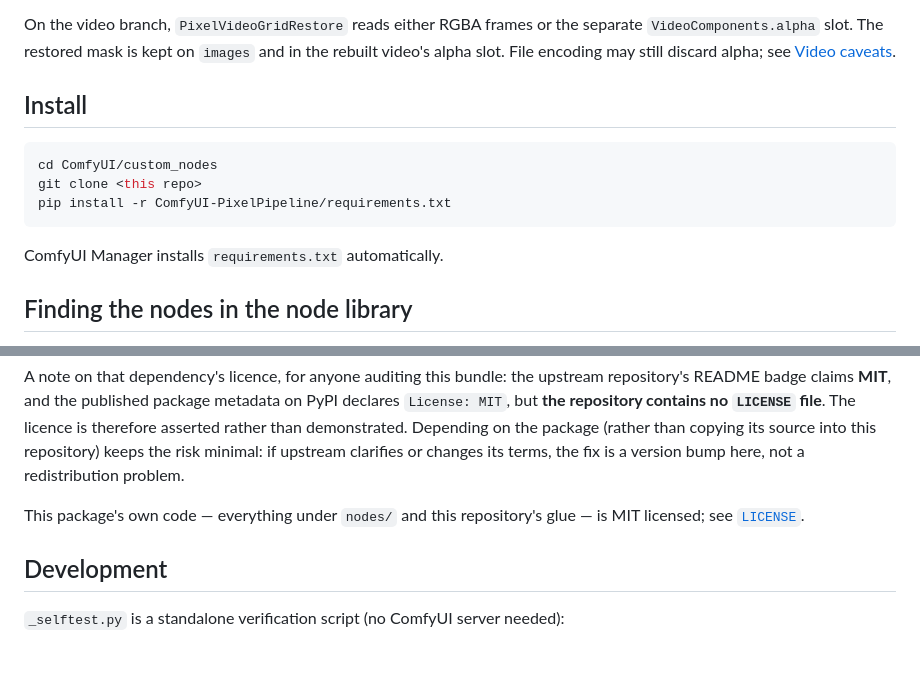
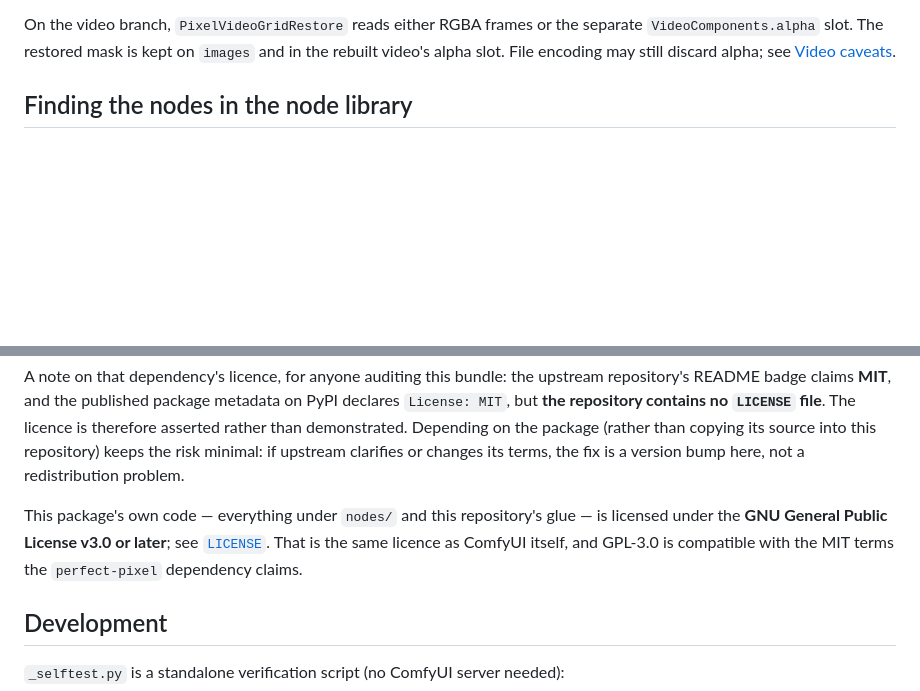
Before and after one commit to PeaarLi/ComfyUI-PixelPipeline, a Markdown page: README.md, 2 parts joined by grey strips. GitHub-like rendering; blank space fills up the shorter version.

````diff
--- a/README.md
+++ b/README.md
@@ -86,16 +124,6 @@ On the video branch, `PixelVideoGridRestore` reads either RGBA frames or the
 separate `VideoComponents.alpha` slot. The restored mask is kept on `images`
 and in the rebuilt video's alpha slot. File encoding may still discard alpha;
 see [Video caveats](#video-caveats).
-
-## Install
-
-```bash
-cd ComfyUI/custom_nodes
-git clone <this repo>
-pip install -r ComfyUI-PixelPipeline/requirements.txt
-```
-
-ComfyUI Manager installs `requirements.txt` automatically.
 
 ## Finding the nodes in the node library
 
@@ -427,7 +455,9 @@ keeps the risk minimal: if upstream clarifies or changes its terms, the fix is a
 version bump here, not a redistribution problem.
 
 This package's own code — everything under `nodes/` and this repository's
-glue — is MIT licensed; see [`LICENSE`](LICENSE).
+glue — is licensed under the **GNU General Public License v3.0 or later**; see
+[`LICENSE`](LICENSE). That is the same licence as ComfyUI itself, and GPL-3.0 is
+compatible with the MIT terms the `perfect-pixel` dependency claims.
 
 ## Development
 
````
Also changed, not shown: other parts of README.md (+42 -4 lines), docs/screenshots/workflow-sprite-sheet.png (added), 1 other file.
